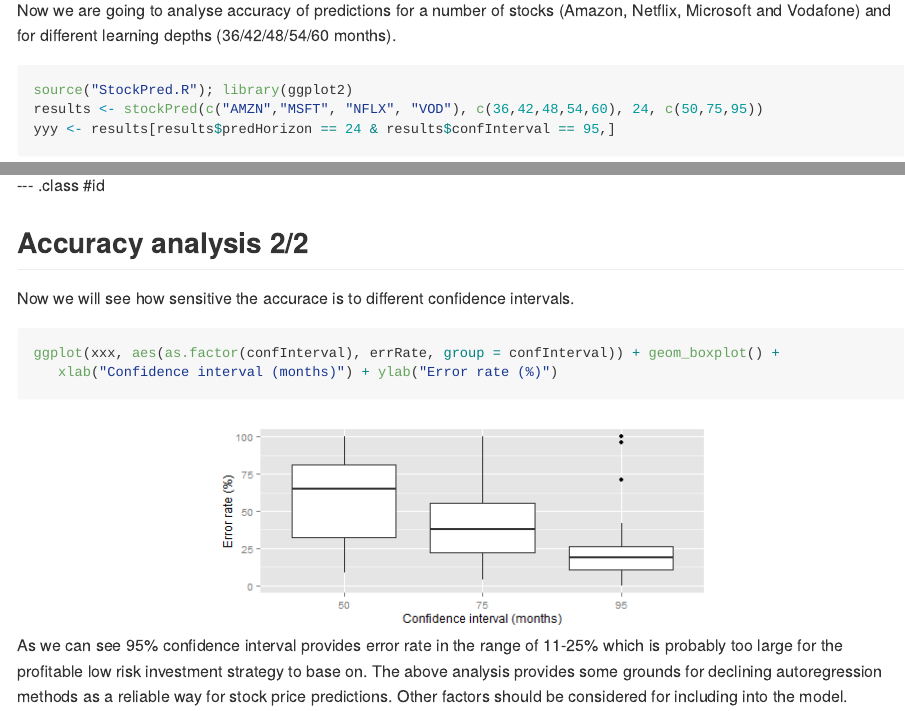
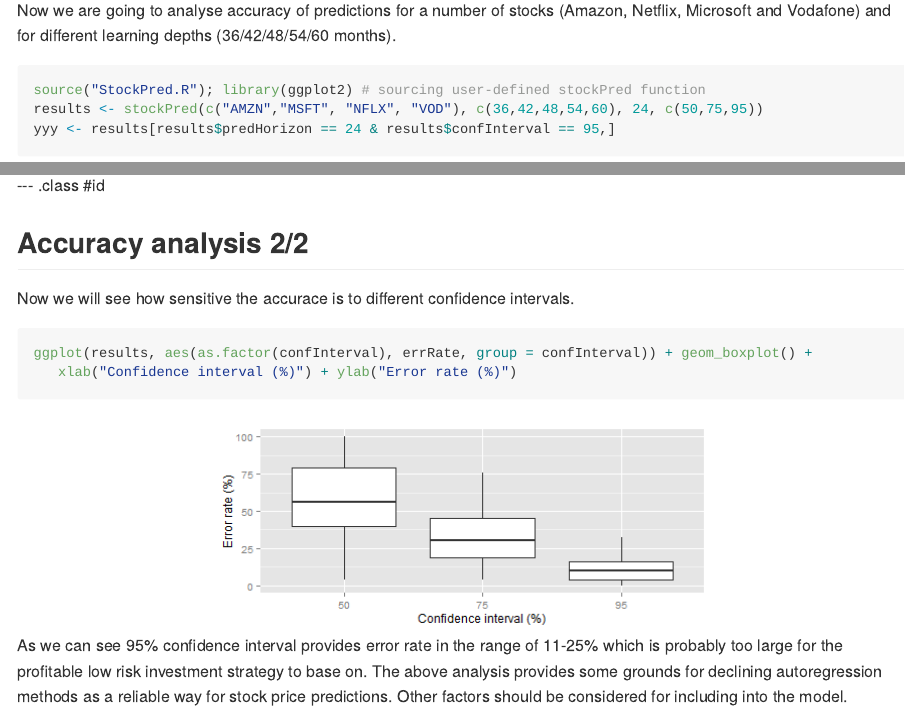
Before and after one commit to AntonShulga/StockDeck, an R Markdown document (index.Rmd): the page in a window 1100 px wide, from 740 px down, and a second part further down, joined at a grey line. The pictures show the output file index.md that the author committed with the source, drawn offline in the style of GitHub; long lines of code are wrapped.

Commit message:
final commit

````diff
--- a/StockPred.R
+++ b/StockPred.R
@@ -1,4 +1,5 @@
 require(quantmod); require(forecast)
+options("getSymbols.warning4.0"=FALSE)
 
 stockPred <- function(stockList, lDepth, predHorizon, confInterval) {
 
@@ -13,7 +14,7 @@ stockPred <- function(stockList, lDepth, predHorizon, confInterval) {
       for (j in 1:length(lDepth)) {
          for (n in 1:length(predHorizon)) {
             data <- as.data.frame(getSymbols(stockList[i], src = "yahoo",
-                                             from = as.character(Sys.Date()-lDepth[j]*30-predHorizon[n]*30),
+                                             from = as.character(Sys.Date()-lDepth[j]*30.5-predHorizon[n]*30.5),
                                              to = as.character(Sys.Date()),
                                              auto.assign = FALSE))
 
@@ -23,8 +24,8 @@ stockPred <- function(stockList, lDepth, predHorizon, confInterval) {
 
             ts1 <- ts(data, frequency = 12)
 
-            ts1Train <- window(ts1, start = 1, end = (lDepth[j]-1)/12)
-            ts1Test <- window(ts1, start = lDepth[j]/12, end = length(ts1)/12-0.01)
+            ts1Train <- window(ts1, start = 1, end = (lDepth[j])/12+1-0.01)
+            ts1Test <- window(ts1, start = lDepth[j]/12+1, end = length(ts1)/12+1-0.1)
 
             ets1 <- ets(ts1Train, model="MMM")
 
--- a/index.Rmd
+++ b/index.Rmd
@@ -37,7 +37,7 @@ You should see that RMSE for 12 months predictions is 53.1 USD and 1/3 of the da
 
 Now we are going to analyse accuracy of predictions for a number of stocks (Amazon, Netflix, Microsoft and Vodafone) and for different learning depths (36/42/48/54/60 months).
 ```{r, results='hide', warning=FALSE}
-source("StockPred.R"); library(ggplot2)
+source("StockPred.R"); library(ggplot2) # sourcing user-defined stockPred function
 results <- stockPred(c("AMZN","MSFT", "NFLX", "VOD"), c(36,42,48,54,60), 24, c(50,75,95))
 yyy <- results[results$predHorizon == 24 & results$confInterval == 95,]
 ```
@@ -53,9 +53,9 @@ Some of the predictions (Netflix) demonstrate poor accuracy and require further
 ## Accuracy analysis 2/2
 
 Now we will see how sensitive the accurace is to different confidence intervals.
-```{r,fig.height=3, fig.align='center'}
-ggplot(xxx, aes(as.factor(confInterval), errRate, group = confInterval)) + geom_boxplot() +
-   xlab("Confidence interval (months)") + ylab("Error rate (%)")
+```{r, fig.height=3, fig.align='center'}
+ggplot(results, aes(as.factor(confInterval), errRate, group = confInterval)) + geom_boxplot() +
+   xlab("Confidence interval (%)") + ylab("Error rate (%)")
 ```
 
 As we can see 95% confidence interval provides error rate in the range of 11-25% which is probably too large for the profitable low risk investment strategy to base on.
````
Also changed, not shown: assets/fig/unnamed-chunk-3-1.png, index.html, index.md, index.Rmd (2 more changed lines), 1 other file.
